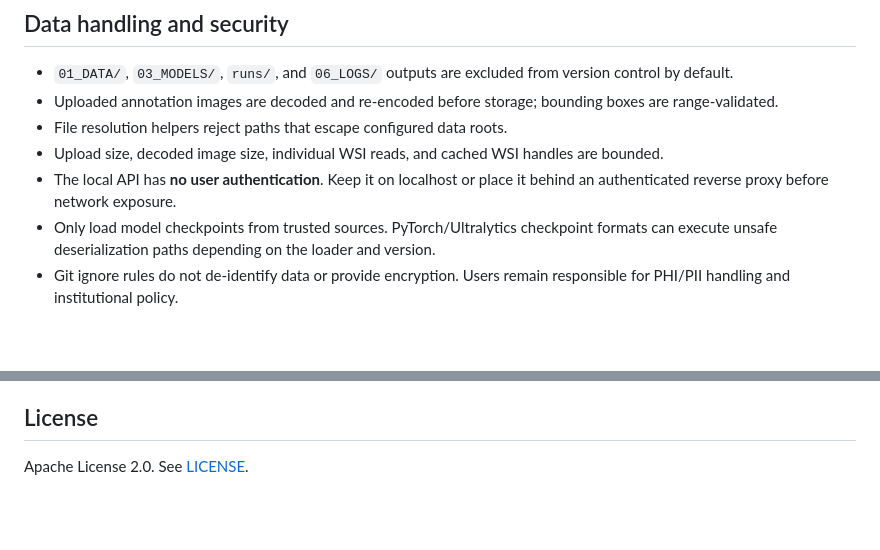
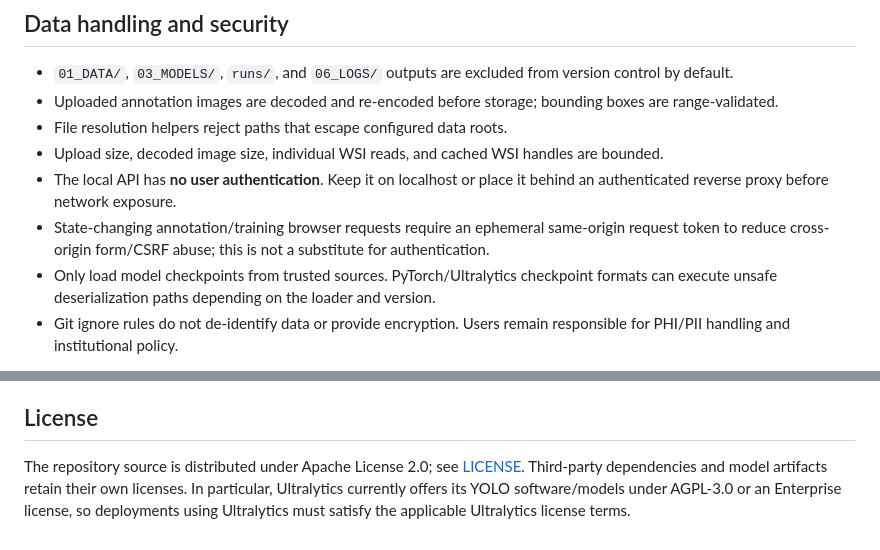
Before and after one commit to abusuraihsakhri/tb_afb_detection, a Markdown page: README.md, 2 parts joined by grey strips. GitHub-like rendering; blank space fills up the shorter version.

Commit message:
Document request-token and third-party licensing constraints

```diff
--- a/README.md
+++ b/README.md
@@ -122,6 +122,7 @@ The Compose configuration binds the application to localhost at port 8001, mount
 - File resolution helpers reject paths that escape configured data roots.
 - Upload size, decoded image size, individual WSI reads, and cached WSI handles are bounded.
 - The local API has **no user authentication**. Keep it on localhost or place it behind an authenticated reverse proxy before network exposure.
+- State-changing annotation/training browser requests require an ephemeral same-origin request token to reduce cross-origin form/CSRF abuse; this is not a substitute for authentication.
 - Only load model checkpoints from trusted sources. PyTorch/Ultralytics checkpoint formats can execute unsafe deserialization paths depending on the loader and version.
 - Git ignore rules do not de-identify data or provide encryption. Users remain responsible for PHI/PII handling and institutional policy.
 
@@ -151,4 +152,4 @@ GitHub Pages is not used for the application. The main workflow requires a Pytho
 
 ## License
 
-Apache License 2.0. See [LICENSE](LICENSE).
+The repository source is distributed under Apache License 2.0; see [LICENSE](LICENSE). Third-party dependencies and model artifacts retain their own licenses. In particular, Ultralytics currently offers its YOLO software/models under AGPL-3.0 or an Enterprise license, so deployments using Ultralytics must satisfy the applicable Ultralytics license terms.
```
